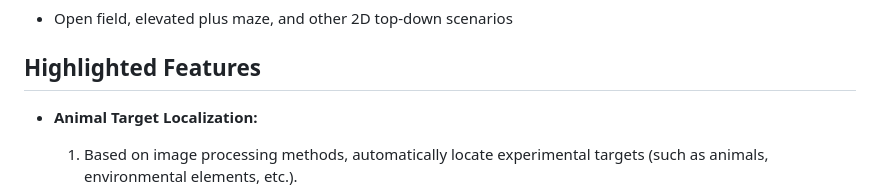
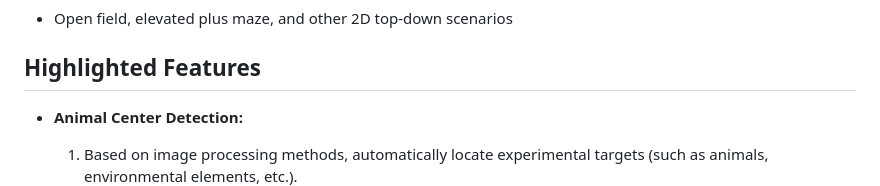
Before and after one commit to penciler-star/EthoClaw, a Markdown page: README.md, the part around the change. Rendered like a GitHub page.

```diff
--- a/README.md
+++ b/README.md
@@ -19,7 +19,7 @@
 
 ## Highlighted Features
 
-- **Animal Target Localization:**
+- **Animal Center Detection:**
   1. Based on image processing methods, automatically locate experimental targets (such as animals, environmental elements, etc.).
   <div align=center><img src="docs/animal_grounding_demo.png" width="500" /></div>
   <div align=center><img src="docs/animal_grounding_demo_OFT.gif" width="500" /></div>
```
